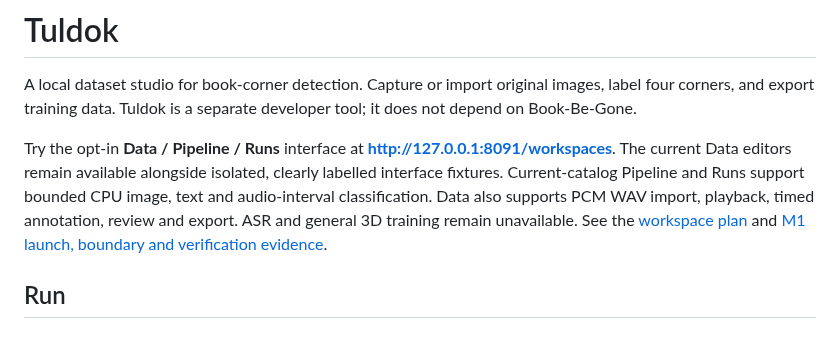
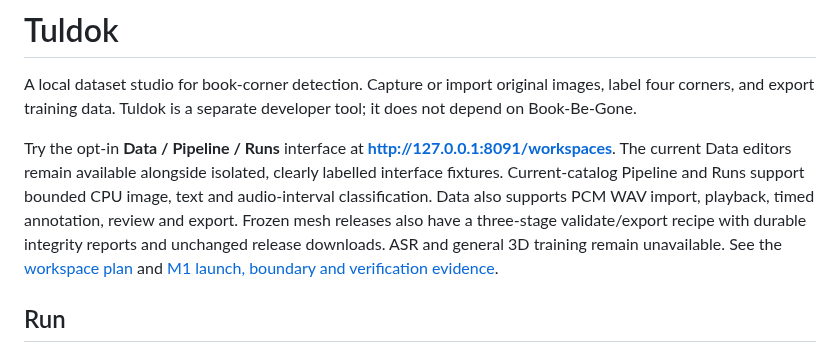
Before and after one commit to MrScripty/Tuldok, a Markdown page: README.md, the part around the change. GitHub-like rendering.

Commit message:
feat(workspaces): run frozen mesh integrity recipes

```diff
--- a/README.md
+++ b/README.md
@@ -2,7 +2,7 @@
 
 A local dataset studio for book-corner detection. Capture or import original images, label four corners, and export training data. Tuldok is a separate developer tool; it does not depend on Book-Be-Gone.
 
-Try the opt-in **Data / Pipeline / Runs** interface at **http://127.0.0.1:8091/workspaces**. The current Data editors remain available alongside isolated, clearly labelled interface fixtures. Current-catalog Pipeline and Runs support bounded CPU image, text and audio-interval classification. Data also supports PCM WAV import, playback, timed annotation, review and export. ASR and general 3D training remain unavailable. See the [workspace plan](docs/plans/dataset-centered-workspaces/plan.md) and [M1 launch, boundary and verification evidence](docs/plans/dataset-centered-workspaces/reports/m1/implementation.md).
+Try the opt-in **Data / Pipeline / Runs** interface at **http://127.0.0.1:8091/workspaces**. The current Data editors remain available alongside isolated, clearly labelled interface fixtures. Current-catalog Pipeline and Runs support bounded CPU image, text and audio-interval classification. Data also supports PCM WAV import, playback, timed annotation, review and export. Frozen mesh releases also have a three-stage validate/export recipe with durable integrity reports and unchanged release downloads. ASR and general 3D training remain unavailable. See the [workspace plan](docs/plans/dataset-centered-workspaces/plan.md) and [M1 launch, boundary and verification evidence](docs/plans/dataset-centered-workspaces/reports/m1/implementation.md).
 
 ## Run
 
```
Also changed, not shown: docs/contracts/workspace-mesh-runs.md (added, +65 -0 lines), docs/images/workspaces-mesh-runs-20261013/pipeline-mesh-1440.jpg (added), docs/images/workspaces-mesh-runs-20261013/pipeline-mesh-390.jpg (added), docs/images/workspaces-mesh-runs-20261013/runs-mesh-1440.jpg (added), docs/images/workspaces-mesh-runs-20261013/runs-mesh-390.jpg (added), 13 other files.
